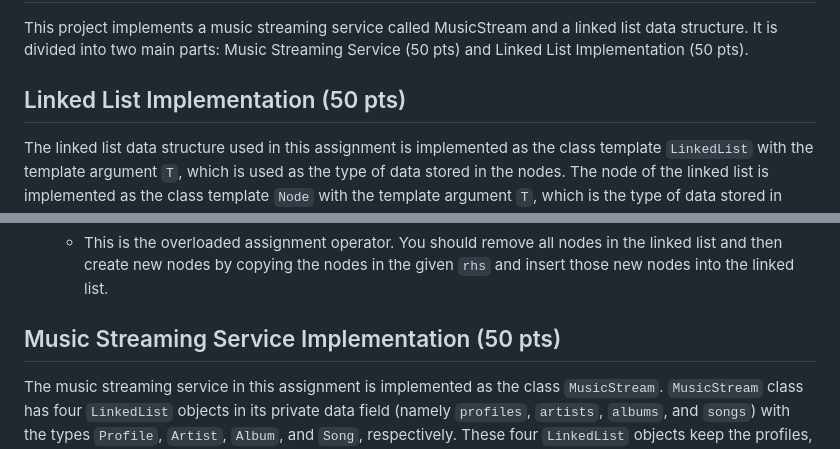
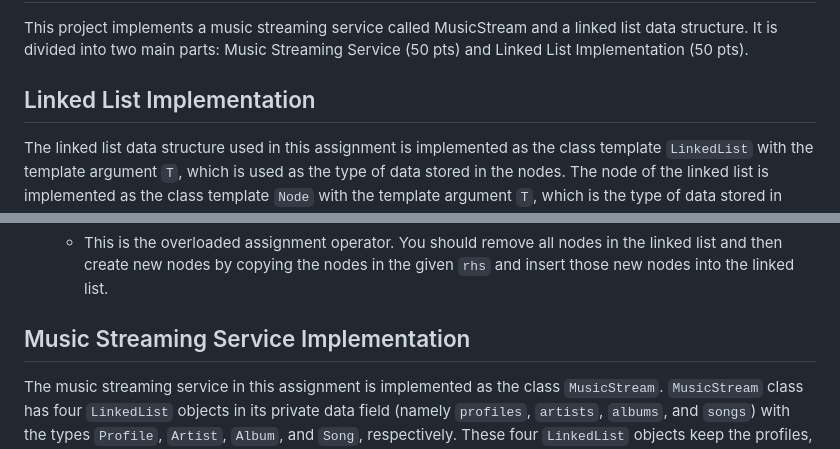
Before and after one commit to kkKaan/metu-ceng-THEs, a Markdown page: CENG 213 - Data Structures/the1/README.md, 2 parts joined by grey strips. GitHub-like rendering.

```diff
--- a/CENG 213 - Data Structures/the1/README.md
+++ b/CENG 213 - Data Structures/the1/README.md
@@ -2,7 +2,7 @@
 
 This project implements a music streaming service called MusicStream and a linked list data structure. It is divided into two main parts: Music Streaming Service (50 pts) and Linked List Implementation (50 pts).
 
-## Linked List Implementation (50 pts)
+## Linked List Implementation
 
 The linked list data structure used in this assignment is implemented as the class template `LinkedList` with the template argument `T`, which is used as the type of data stored in the nodes. The node of the linked list is implemented as the class template `Node` with the template argument `T`, which is the type of data stored in nodes. `Node` class is the basic building block of the `LinkedList` class.
 
@@ -83,7 +83,7 @@ The linked list data structure used in this assignment is implemented as the cla
 21. `LinkedList<T> &operator=(const LinkedList<T> &rhs);`
     - This is the overloaded assignment operator. You should remove all nodes in the linked list and then create new nodes by copying the nodes in the given `rhs` and insert those new nodes into the linked list.
 
-## Music Streaming Service Implementation (50 pts)
+## Music Streaming Service Implementation
 
 The music streaming service in this assignment is implemented as the class `MusicStream`. `MusicStream` class has four `LinkedList` objects in its private data field (namely `profiles`, `artists`, `albums`, and `songs`) with the types `Profile`, `Artist`, `Album`, and `Song`, respectively. These four `LinkedList` objects keep the profiles, artists, albums, and songs of the music streaming service. `Profile` class represents the users of the music streaming service. `Artist`, `Album`, and `Song` classes represent the artists, albums, and songs of the music streaming service, respectively.
 
```
